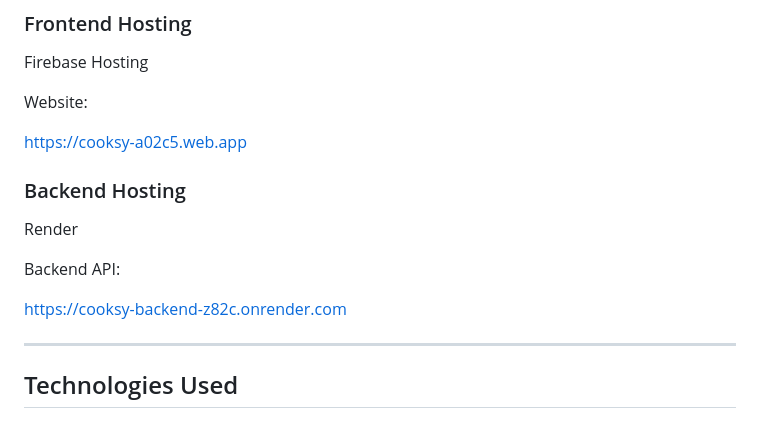
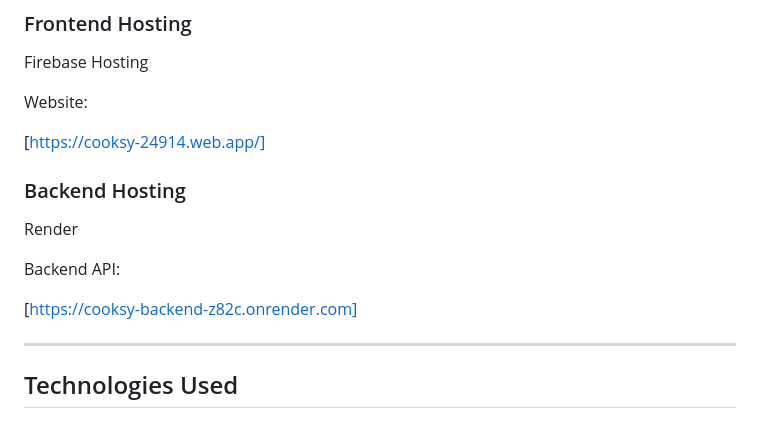
Before and after one commit to leelamadhavi0211/cooksy, a Markdown page: README.md, the part around one of its changes. GitHub-like rendering.

Commit message:
Fix link formatting in README.md
Updated links in README.md to use markdown format.

```diff
--- a/README.md
+++ b/README.md
@@ -211,7 +211,7 @@ Firebase Hosting
 
 Website:
 
-https://cooksy-a02c5.web.app
+[https://cooksy-24914.web.app/]
 
 ### Backend Hosting
 
@@ -219,7 +219,7 @@ Render
 
 Backend API:
 
-https://cooksy-backend-z82c.onrender.com
+[https://cooksy-backend-z82c.onrender.com]
 
 ---
 
```
Also changed, not shown: other parts of README.md (+6 -6 lines).
